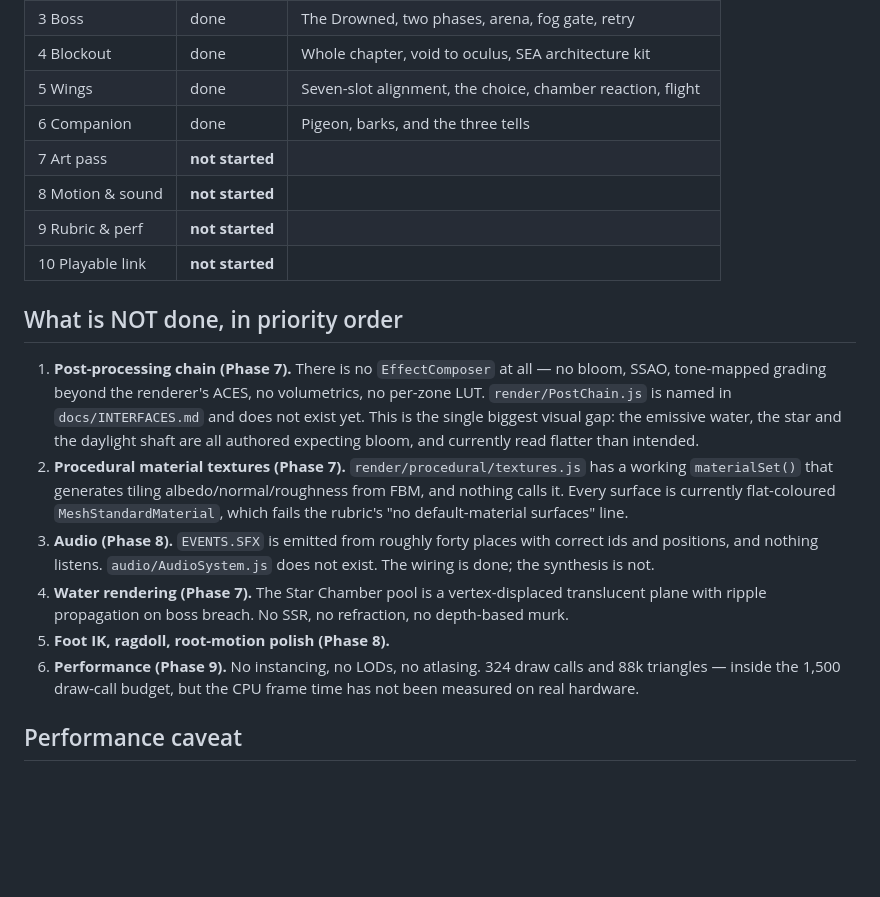
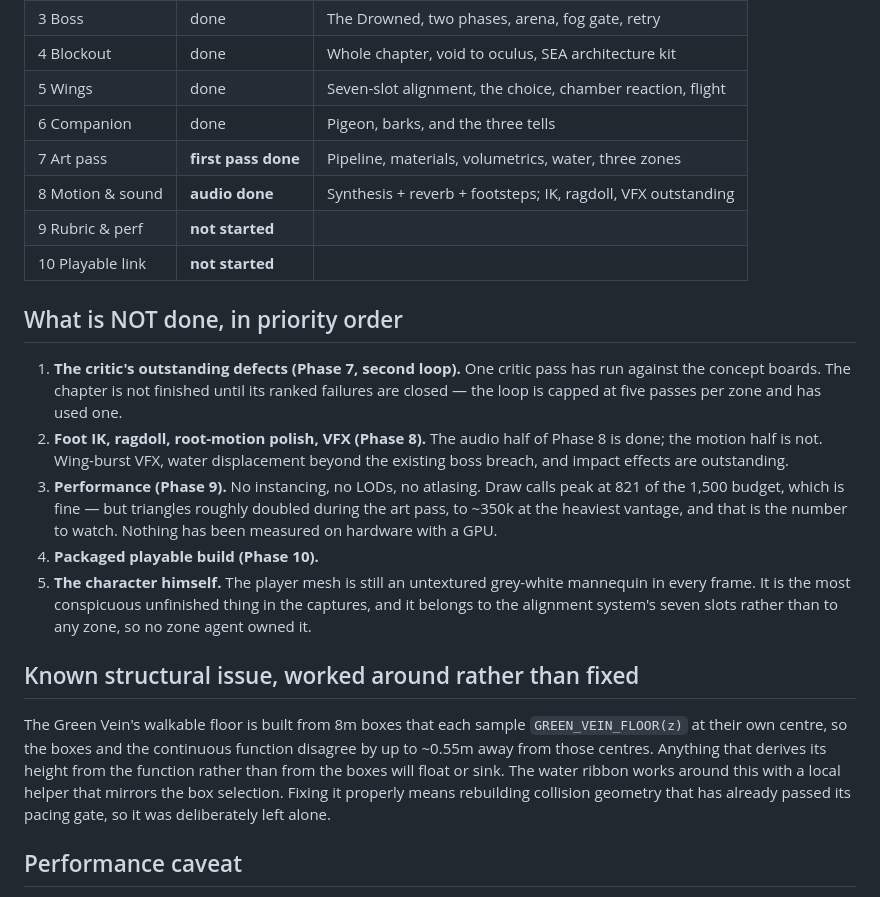
Before and after one commit to kaberikram/aetherialgame, a Markdown page: STATUS.md, the part around the change. Rendered like a GitHub page; blank space fills up the shorter version.

Commit message:
Record the P7 decisions and update the handover
DECISIONS.md gains D39-D48 covering the zone split, the pipeline ordering,
world-space UV projection and its known cylinder seam, the volumetric
occlusion bake and analytic ray bounds, the borrowed AO depth buffer, why the
rubric captures below 1440p, why smoke runs cheap, and why every sound is
synthesised.

STATUS.md now reflects what is actually built, including the Green Vein floor
mismatch that was worked around rather than fixed, and the fact that the
player character is still an untextured mannequin in every frame — the most
conspicuous unfinished thing in the captures, and owned by the alignment
system rather than by any zone.

Co-Authored-By: Claude Fable 5 <noreply@anthropic.com>
Claude-Session: https://claude.ai/code/session_01BQT25mCL4Cf94rQAHd2Yfa

```diff
--- a/STATUS.md
+++ b/STATUS.md
@@ -53,34 +53,39 @@ Debug: **F1** stats · **F2** hitboxes and frame data · **F3** state inspector
 | 4 Blockout | done | Whole chapter, void to oculus, SEA architecture kit |
 | 5 Wings | done | Seven-slot alignment, the choice, chamber reaction, flight |
 | 6 Companion | done | Pigeon, barks, and the three tells |
-| 7 Art pass | **not started** | |
-| 8 Motion & sound | **not started** | |
+| 7 Art pass | **first pass done** | Pipeline, materials, volumetrics, water, three zones |
+| 8 Motion & sound | **audio done** | Synthesis + reverb + footsteps; IK, ragdoll, VFX outstanding |
 | 9 Rubric & perf | **not started** | |
 | 10 Playable link | **not started** | |
 
 ## What is NOT done, in priority order
 
-1. **Post-processing chain (Phase 7).** There is no `EffectComposer` at all —
-   no bloom, SSAO, tone-mapped grading beyond the renderer's ACES, no
-   volumetrics, no per-zone LUT. `render/PostChain.js` is named in
-   `docs/INTERFACES.md` and does not exist yet. This is the single biggest
-   visual gap: the emissive water, the star and the daylight shaft are all
-   authored expecting bloom, and currently read flatter than intended.
-2. **Procedural material textures (Phase 7).** `render/procedural/textures.js`
-   has a working `materialSet()` that generates tiling albedo/normal/roughness
-   from FBM, and nothing calls it. Every surface is currently flat-coloured
-   `MeshStandardMaterial`, which fails the rubric's "no default-material
-   surfaces" line.
-3. **Audio (Phase 8).** `EVENTS.SFX` is emitted from roughly forty places with
-   correct ids and positions, and nothing listens. `audio/AudioSystem.js` does
-   not exist. The wiring is done; the synthesis is not.
-4. **Water rendering (Phase 7).** The Star Chamber pool is a vertex-displaced
-   translucent plane with ripple propagation on boss breach. No SSR, no
-   refraction, no depth-based murk.
-5. **Foot IK, ragdoll, root-motion polish (Phase 8).**
-6. **Performance (Phase 9).** No instancing, no LODs, no atlasing. 324 draw
-   calls and 88k triangles — inside the 1,500 draw-call budget, but the CPU
-   frame time has not been measured on real hardware.
+1. **The critic's outstanding defects (Phase 7, second loop).** One critic pass
+   has run against the concept boards. The chapter is not finished until its
+   ranked failures are closed — the loop is capped at five passes per zone and
+   has used one.
+2. **Foot IK, ragdoll, root-motion polish, VFX (Phase 8).** The audio half of
+   Phase 8 is done; the motion half is not. Wing-burst VFX, water displacement
+   beyond the existing boss breach, and impact effects are outstanding.
+3. **Performance (Phase 9).** No instancing, no LODs, no atlasing. Draw calls
+   peak at 821 of the 1,500 budget, which is fine — but triangles roughly
+   doubled during the art pass, to ~350k at the heaviest vantage, and that is
+   the number to watch. Nothing has been measured on hardware with a GPU.
+4. **Packaged playable build (Phase 10).**
+5. **The character himself.** The player mesh is still an untextured grey-white
+   mannequin in every frame. It is the most conspicuous unfinished thing in the
+   captures, and it belongs to the alignment system's seven slots rather than
+   to any zone, so no zone agent owned it.
+
+## Known structural issue, worked around rather than fixed
+
+The Green Vein's walkable floor is built from 8m boxes that each sample
+`GREEN_VEIN_FLOOR(z)` at their own centre, so the boxes and the continuous
+function disagree by up to ~0.55m away from those centres. Anything that
+derives its height from the function rather than from the boxes will float or
+sink. The water ribbon works around this with a local helper that mirrors the
+box selection. Fixing it properly means rebuilding collision geometry that has
+already passed its pacing gate, so it was deliberately left alone.
 
 ## Performance caveat
 
```
